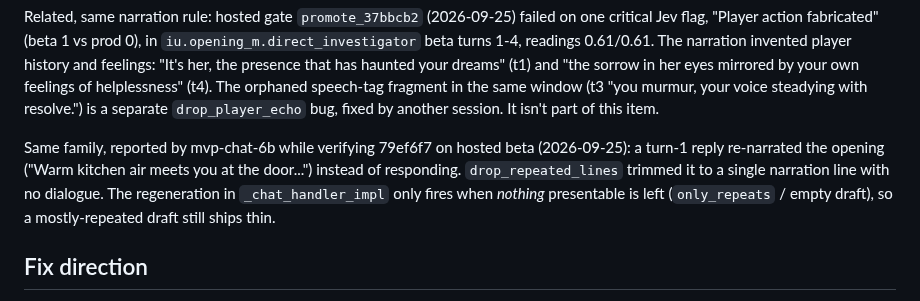
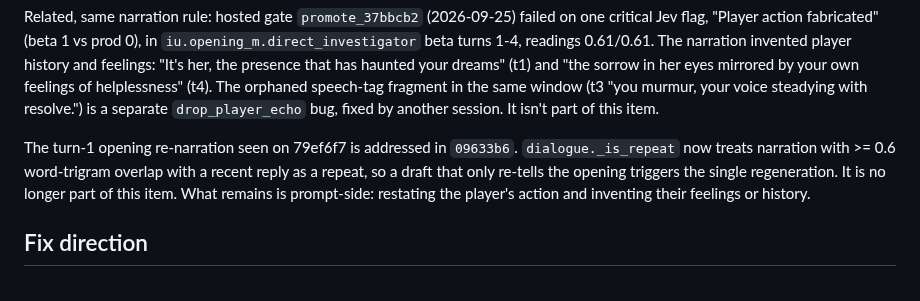
Before and after one commit to flyingabove/mvp_chat, a Markdown page: documentation/backlog/BL-29-narration-retells-player-action.md, the part around the change. Drawn GitHub-style.

Commit message:
docs(backlog): trim BL-29 - opening re-narration addressed in 09633b6
The turn-1 opening re-narration paragraph is removed: 09633b6 makes
near-duplicate narration (trigram overlap >= 0.6) a repeat, so an
opening-only draft triggers regeneration. The prompt-side parts (restating
the player's action, invented feelings/history) remain open.

Co-Authored-By: Claude Opus 5.5 <noreply@anthropic.com>

```diff
--- a/documentation/backlog/BL-29-narration-retells-player-action.md
+++ b/documentation/backlog/BL-29-narration-retells-player-action.md
@@ -22,10 +22,10 @@ and "the sorrow in her eyes mirrored by your own feelings of helplessness" (t4).
 the same window (t3 "you murmur, your voice steadying with resolve.") is a separate `drop_player_echo` bug, fixed by
 another session. It isn't part of this item.
 
-Same family, reported by mvp-chat-6b while verifying 79ef6f7 on hosted beta (2026-09-25): a turn-1 reply re-narrated the
-opening ("Warm kitchen air meets you at the door...") instead of responding. `drop_repeated_lines` trimmed it to a single
-narration line with no dialogue. The regeneration in `_chat_handler_impl` only fires when *nothing* presentable is
-left (`only_repeats` / empty draft), so a mostly-repeated draft still ships thin.
+The turn-1 opening re-narration seen on 79ef6f7 is addressed in `09633b6`. `dialogue._is_repeat` now treats narration
+with >= 0.6 word-trigram overlap with a recent reply as a repeat, so a draft that only re-tells the opening triggers
+the single regeneration. It is no longer part of this item. What remains is prompt-side: restating the player's
+action and inventing their feelings or history.
 
 ## Fix direction
 1. Prompt: in the storyteller's narration rules (also: never assign the player feelings, memories or history they did not state) (`backend/app/engine/prompt_builder.py`, near
```
